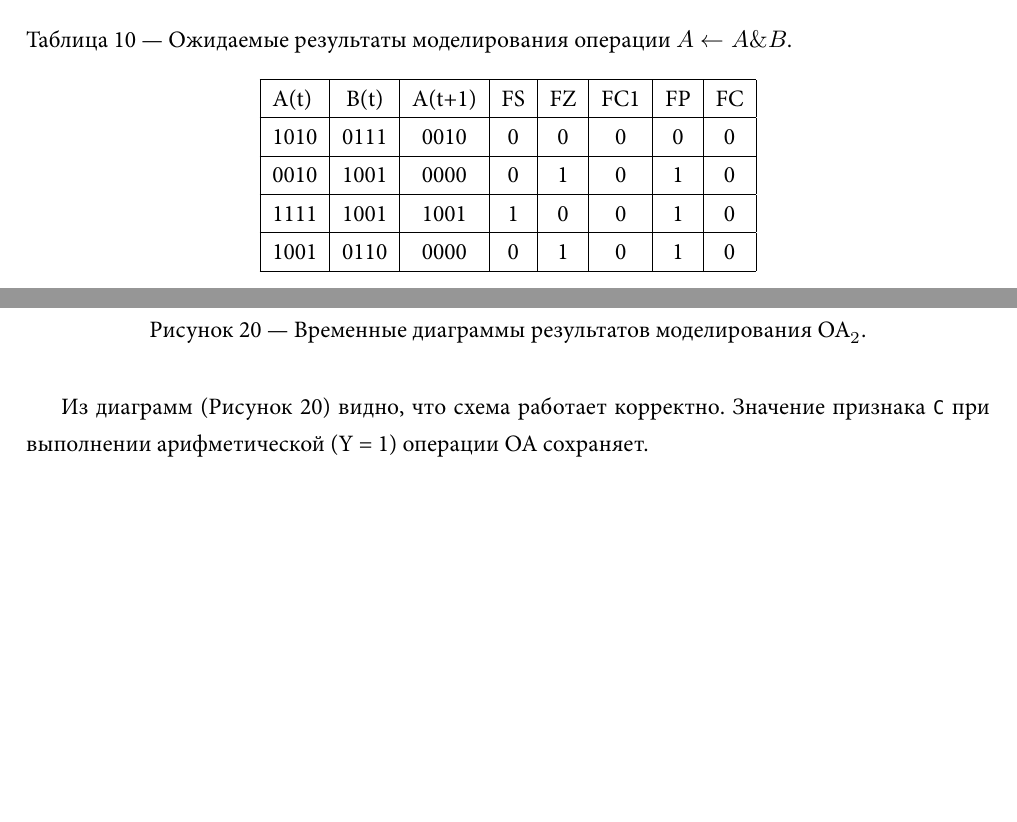
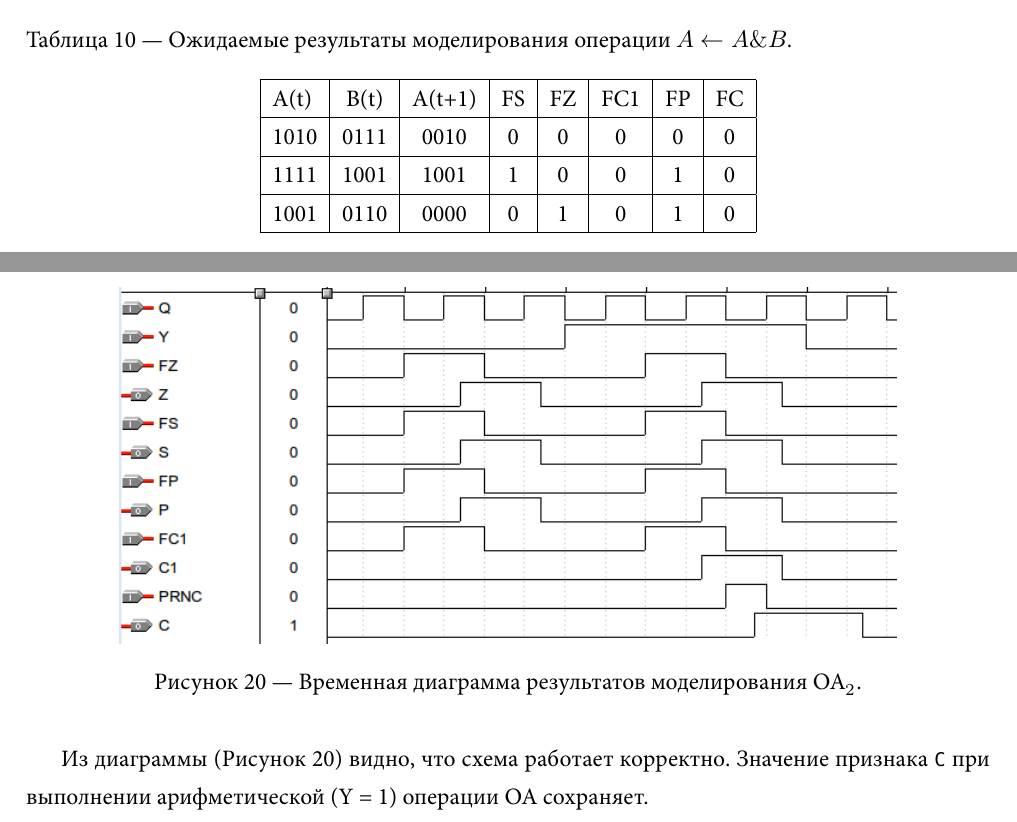
Before and after one commit to lctncld/coursework_iopa, a LaTeX document (main.tex, which reads test.tex): two parts of pages 27 and 28 of 31, joined at a grey line, cut so that both start at the same text, the shorter picture padded with empty space. The pictures show the PDF file main.pdf that the author committed with the source.

Commit message:
FINALLY DONE WITH THIS SHIT

```diff
--- a/test.tex
+++ b/test.tex
@@ -173,14 +173,13 @@
 	\begin{tabular}{|l|*{8}{c|}{r|}} \hline
 		A(t) & B(t) & A(t+1) & FS & FZ & FC1 & FP & FC \\ \hline
 		1010 & 0111 & 0010   & 0  & 0  & 0   & 0   & 0 \\ \hline
-		0010 & 1001 & 0000   & 0  & 1  & 0   & 1   & 0 \\ \hline
 		1111 & 1001 & 1001   & 1  & 0  & 0   & 1   & 0 \\ \hline
 		1001 & 0110 & 0000   & 0  & 1  & 0   & 1   & 0 \\ \hline
 	\end{tabular}
 \end{table}
 
 \begin{figure}[H]
-	\includegraphics[scale=0.6]{images/altera/rev2/test11.png}
+	\includegraphics[scale=0.6]{images/ff/11.png}
 	\caption{Временная диаграмма результатов моделирования операции $A \leftarrow A \& B$}
 	\label{figure:oa11test}
 \end{figure}
@@ -203,20 +202,12 @@
 На выходах ОА$_2$ по положительному фронта синхроимпульса \texttt{Q} записываются значения признаков S, Z, C1, P, C в соответствии со значениями ЛФП из таблиц 2, 5.
 
 \begin{figure}[H]
-	\begin{subfigure}[b]{0.6\textwidth}
-		\includegraphics[scale=0.6]{images/altera/rev2/OA2_PRNC/test2_WITH_CONTROL_SIGNAL_Y=0.png}
-		\caption{}
-	\end{subfigure}
-
-	\begin{subfigure}[b]{1\textwidth}
-		\includegraphics[scale=0.6]{images/altera/rev2/OA2_PRNC/test2_WITH_CONTROL_SIGNAL_Y=1.png}
-		\caption{}
-	\end{subfigure}
-	\caption{Временные диаграммы результатов моделирования ОА$_2$}
+	\includegraphics[scale=0.6]{images/ff/2.png}
+	\caption{Временная диаграмма результатов моделирования ОА$_2$}
 	\label{figure:oa2test}
 \end{figure}
 
-Из диаграмм (Рисунок \ref{figure:oa2test}) видно, что схема работает корректно. Значение признака \texttt{C} при выполнении арифметической (Y = 1) операции ОА сохраняет.
+Из диаграммы (Рисунок \ref{figure:oa2test}) видно, что схема работает корректно. Значение признака \texttt{C} при выполнении арифметической (Y = 1) операции ОА сохраняет.
 
 \clearpage
 \subsection{Моделирование ОА}
@@ -224,4 +215,3 @@
 На рисунке \ref{figure:oafin0test} приведена временная диаграмма выполнения логической (для Y = 0) и арифметической (для Y = 1) операций, иллюстрирующая работу автомата, состоящего из ОА$_1$ и ОА$_2$.
 
 \begin{figure}[H]
-	\begin{subfigure}[b]{0.95\textwidth}
```
Also changed, not shown: copypaste.tex (+2 -2 lines), images/abs10 copy.png (added), images/abs10.png, images/abs11 copy.png (added), images/abs11.png, images/ff/001.png (added), images/ff/002.png (added), images/ff/01.png (added), images/ff/02.png (added), images/ff/11.png (added), images/ff/2.png (added), main.pdf, test.tex (7 more changed lines).
